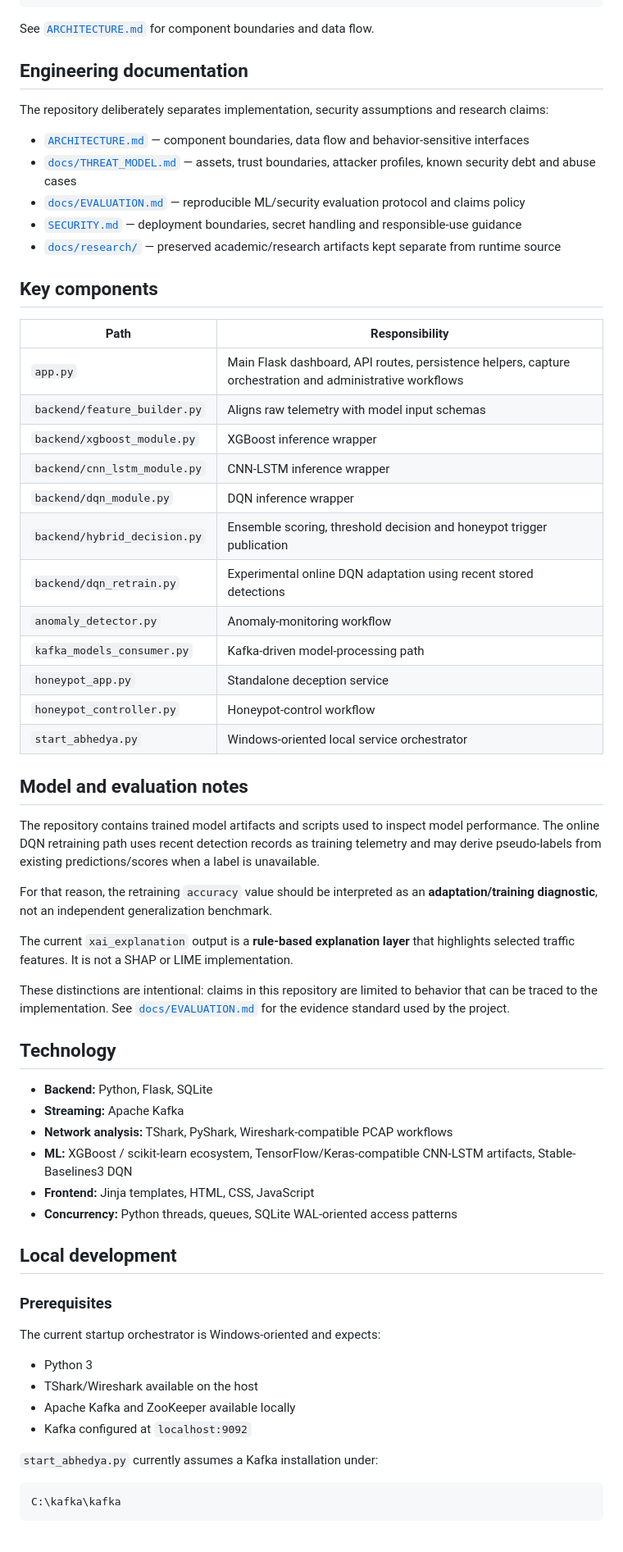
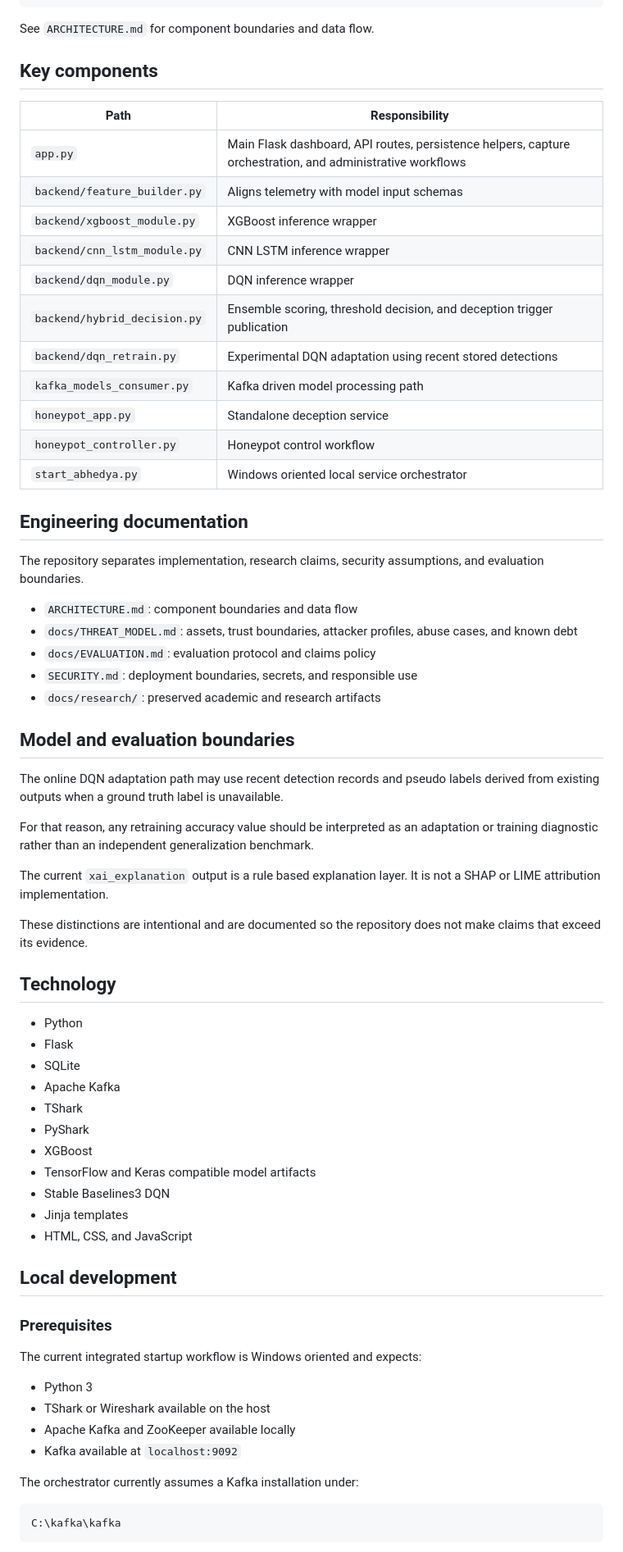
Before and after one commit to mithilkg10/Multi-Agent-AI-Cyber-Defense-Framework, a Markdown page: README.md, the part around one of its changes. Shown at 82% size. GitHub-like rendering.

Commit message:
Polish ABHEDYA research and engineering presentation
Refresh repository presentation and add a focused technical showcase guide. No runtime source or project logic changed.

````diff
--- a/README.md
+++ b/README.md
@@ -78,66 +84,70 @@ Kafka event flow             Direct prediction path
                          Honeypot service
 ```
 
-See [`ARCHITECTURE.md`](ARCHITECTURE.md) for component boundaries and data flow.
-
-## Engineering documentation
-
-The repository deliberately separates implementation, security assumptions and research claims:
-
-- [`ARCHITECTURE.md`](ARCHITECTURE.md) — component boundaries, data flow and behavior-sensitive interfaces
-- [`docs/THREAT_MODEL.md`](docs/THREAT_MODEL.md) — assets, trust boundaries, attacker profiles, known security debt and abuse cases
-- [`docs/EVALUATION.md`](docs/EVALUATION.md) — reproducible ML/security evaluation protocol and claims policy
-- [`SECURITY.md`](SECURITY.md) — deployment boundaries, secret handling and responsible-use guidance
-- [`docs/research/`](docs/research/) — preserved academic/research artifacts kept separate from runtime source
+See `ARCHITECTURE.md` for component boundaries and data flow.
 
 ## Key components
 
 | Path | Responsibility |
-|---|---|
-| `app.py` | Main Flask dashboard, API routes, persistence helpers, capture orchestration and administrative workflows |
-| `backend/feature_builder.py` | Aligns raw telemetry with model input schemas |
+| --- | --- |
+| `app.py` | Main Flask dashboard, API routes, persistence helpers, capture orchestration, and administrative workflows |
+| `backend/feature_builder.py` | Aligns telemetry with model input schemas |
 | `backend/xgboost_module.py` | XGBoost inference wrapper |
-| `backend/cnn_lstm_module.py` | CNN-LSTM inference wrapper |
+| `backend/cnn_lstm_module.py` | CNN LSTM inference wrapper |
 | `backend/dqn_module.py` | DQN inference wrapper |
-| `backend/hybrid_decision.py` | Ensemble scoring, threshold decision and honeypot trigger publication |
-| `backend/dqn_retrain.py` | Experimental online DQN adaptation using recent stored detections |
-| `anomaly_detector.py` | Anomaly-monitoring workflow |
-| `kafka_models_consumer.py` | Kafka-driven model-processing path |
+| `backend/hybrid_decision.py` | Ensemble scoring, threshold decision, and deception trigger publication |
+| `backend/dqn_retrain.py` | Experimental DQN adaptation using recent stored detections |
+| `kafka_models_consumer.py` | Kafka driven model processing path |
 | `honeypot_app.py` | Standalone deception service |
-| `honeypot_controller.py` | Honeypot-control workflow |
-| `start_abhedya.py` | Windows-oriented local service orchestrator |
+| `honeypot_controller.py` | Honeypot control workflow |
+| `start_abhedya.py` | Windows oriented local service orchestrator |
 
-## Model and evaluation notes
+## Engineering documentation
 
-The repository contains trained model artifacts and scripts used to inspect model performance. The online DQN retraining path uses recent detection records as training telemetry and may derive pseudo-labels from existing predictions/scores when a label is unavailable.
+The repository separates implementation, research claims, security assumptions, and evaluation boundaries.
 
-For that reason, the retraining `accuracy` value should be interpreted as an **adaptation/training diagnostic**, not an independent generalization benchmark.
+* `ARCHITECTURE.md`: component boundaries and data flow
+* `docs/THREAT_MODEL.md`: assets, trust boundaries, attacker profiles, abuse cases, and known debt
+* `docs/EVALUATION.md`: evaluation protocol and claims policy
+* `SECURITY.md`: deployment boundaries, secrets, and responsible use
+* `docs/research/`: preserved academic and research artifacts
 
-The current `xai_explanation` output is a **rule-based explanation layer** that highlights selected traffic features. It is not a SHAP or LIME implementation.
+## Model and evaluation boundaries
 
-These distinctions are intentional: claims in this repository are limited to behavior that can be traced to the implementation. See [`docs/EVALUATION.md`](docs/EVALUATION.md) for the evidence standard used by the project.
+The online DQN adaptation path may use recent detection records and pseudo labels derived from existing outputs when a ground truth label is unavailable.
+
+For that reason, any retraining accuracy value should be interpreted as an adaptation or training diagnostic rather than an independent generalization benchmark.
+
+The current `xai_explanation` output is a rule based explanation layer. It is not a SHAP or LIME attribution implementation.
+
+These distinctions are intentional and are documented so the repository does not make claims that exceed its evidence.
 
 ## Technology
 
-- **Backend:** Python, Flask, SQLite
-- **Streaming:** Apache Kafka
-- **Network analysis:** TShark, PyShark, Wireshark-compatible PCAP workflows
-- **ML:** XGBoost / scikit-learn ecosystem, TensorFlow/Keras-compatible CNN-LSTM artifacts, Stable-Baselines3 DQN
-- **Frontend:** Jinja templates, HTML, CSS, JavaScript
-- **Concurrency:** Python threads, queues, SQLite WAL-oriented access patterns
+* Python
+* Flask
+* SQLite
+* Apache Kafka
+* TShark
+* PyShark
+* XGBoost
+* TensorFlow and Keras compatible model artifacts
+* Stable Baselines3 DQN
+* Jinja templates
+* HTML, CSS, and JavaScript
 
 ## Local development
 
 ### Prerequisites
 
-The current startup orchestrator is Windows-oriented and expects:
+The current integrated startup workflow is Windows oriented and expects:
 
-- Python 3
-- TShark/Wireshark available on the host
-- Apache Kafka and ZooKeeper available locally
-- Kafka configured at `localhost:9092`
+* Python 3
+* TShark or Wireshark available on the host
+* Apache Kafka and ZooKeeper available locally
+* Kafka available at `localhost:9092`
 
-`start_abhedya.py` currently assumes a Kafka installation under:
+The orchestrator currently assumes a Kafka installation under:
 
 ```text
 C:\kafka\kafka
````
Also changed, not shown: other parts of README.md (+59 -68 lines), SHOWCASE.md (added, +33 -0 lines).
